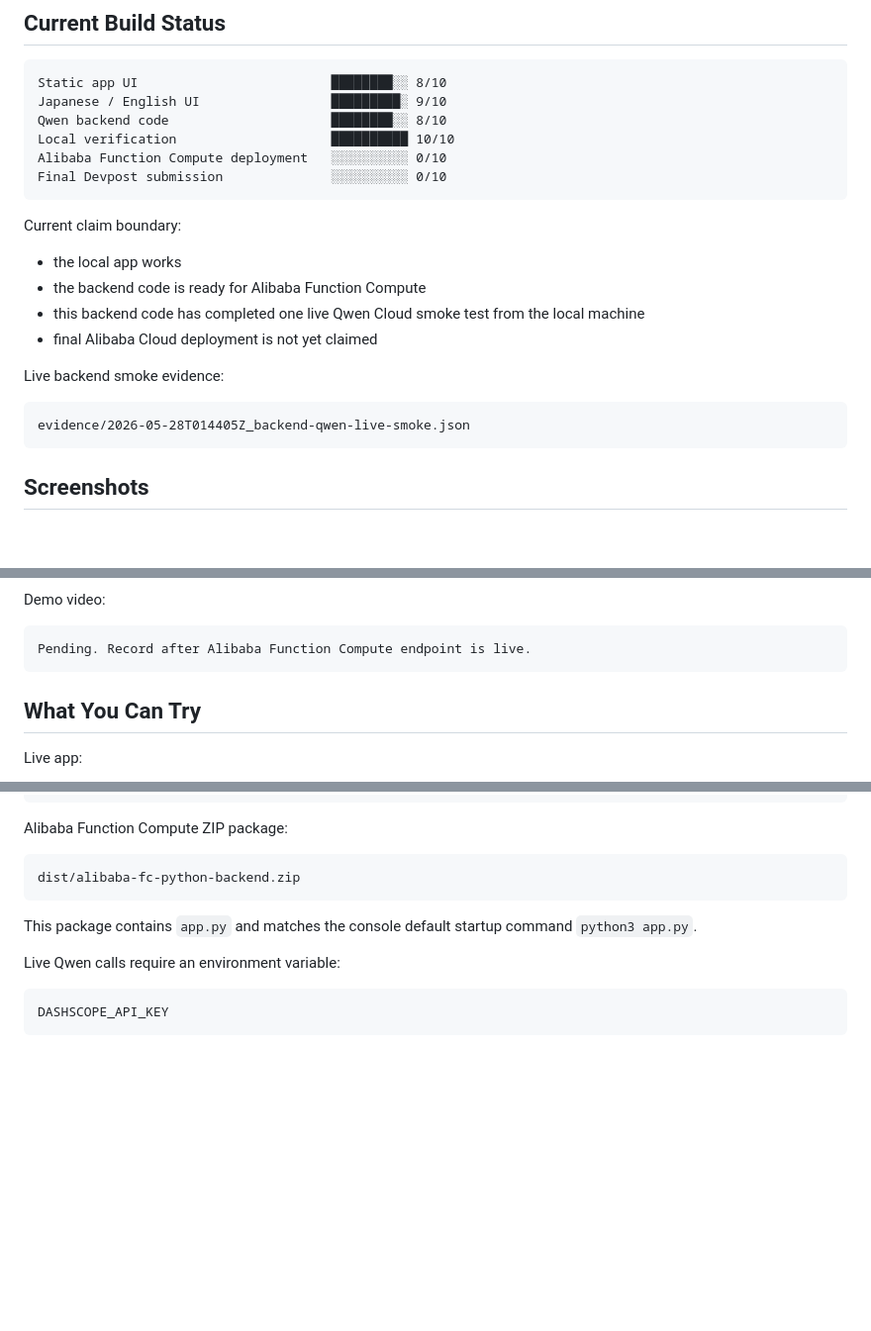
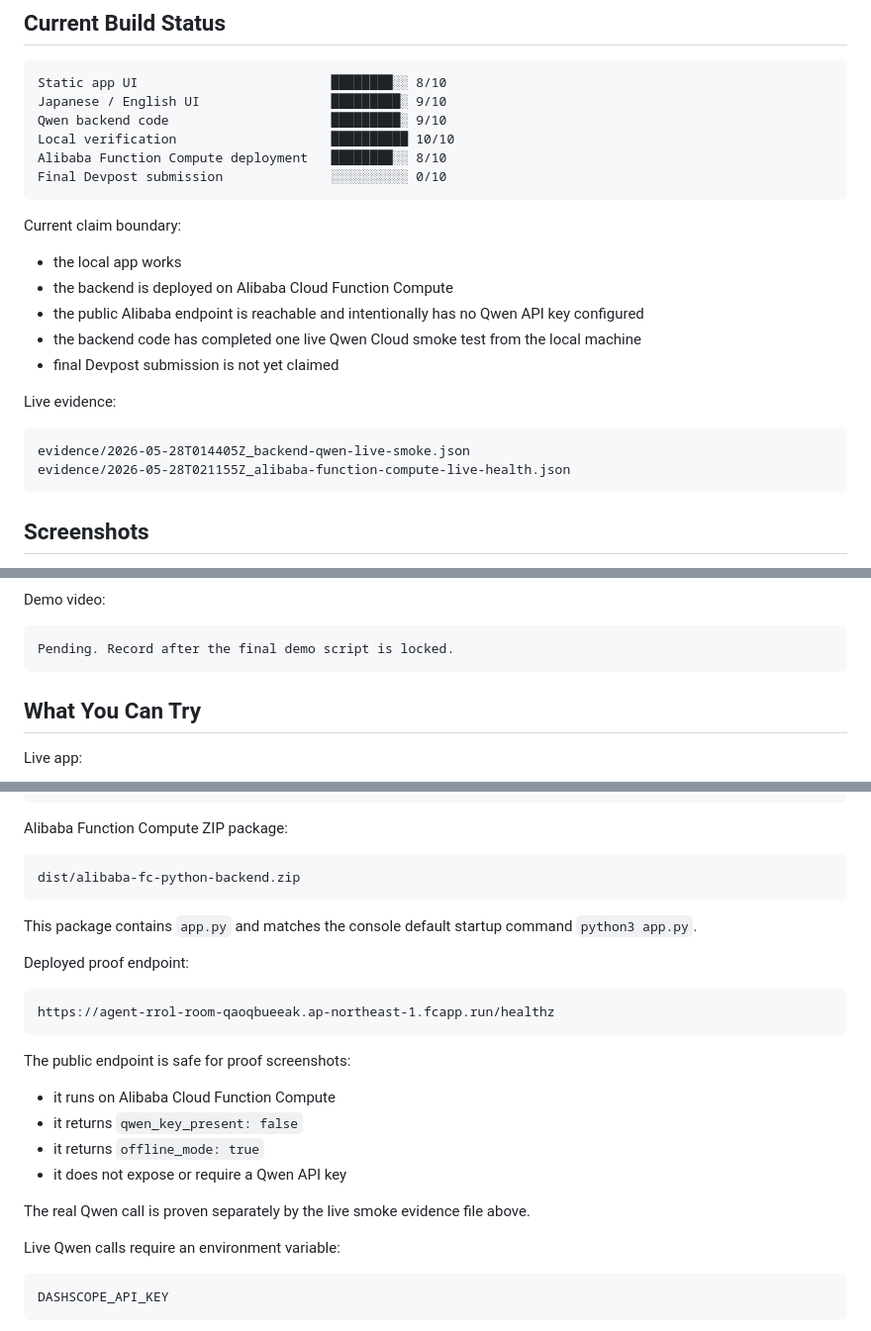
Before and after one commit to daideguchi/agent-revenue-control-room, a Markdown page: README.md, 3 parts joined by grey strips. Shown at 99% size. GitHub-like rendering; blank space fills up the shorter version.

Commit message:
Document Alibaba Function Compute deployment proof

````diff
--- a/README.md
+++ b/README.md
@@ -41,23 +41,25 @@ The human still chooses:
 ```text
 Static app UI                         ████████░░ 8/10
 Japanese / English UI                 █████████░ 9/10
-Qwen backend code                     ████████░░ 8/10
+Qwen backend code                     █████████░ 9/10
 Local verification                    ██████████ 10/10
-Alibaba Function Compute deployment   ░░░░░░░░░░ 0/10
+Alibaba Function Compute deployment   ████████░░ 8/10
 Final Devpost submission              ░░░░░░░░░░ 0/10
 ```
 
 Current claim boundary:
 
 - the local app works
-- the backend code is ready for Alibaba Function Compute
-- this backend code has completed one live Qwen Cloud smoke test from the local machine
-- final Alibaba Cloud deployment is not yet claimed
+- the backend is deployed on Alibaba Cloud Function Compute
+- the public Alibaba endpoint is reachable and intentionally has no Qwen API key configured
+- the backend code has completed one live Qwen Cloud smoke test from the local machine
+- final Devpost submission is not yet claimed
 
-Live backend smoke evidence:
+Live evidence:
 
 ```text
 evidence/2026-05-28T014405Z_backend-qwen-live-smoke.json
+evidence/2026-05-28T021155Z_alibaba-function-compute-live-health.json
 ```
 
 ## Screenshots
@@ -77,7 +79,7 @@ Mobile:
 Demo video:
 
 ```text
-Pending. Record after Alibaba Function Compute endpoint is live.
+Pending. Record after the final demo script is locked.
 ```
 
 ## What You Can Try
@@ -144,6 +146,21 @@ dist/alibaba-fc-python-backend.zip
 
 This package contains `app.py` and matches the console default startup command `python3 app.py`.
 
+Deployed proof endpoint:
+
+```text
+https://agent-rrol-room-qaoqbueeak.ap-northeast-1.fcapp.run/healthz
+```
+
+The public endpoint is safe for proof screenshots:
+
+- it runs on Alibaba Cloud Function Compute
+- it returns `qwen_key_present: false`
+- it returns `offline_mode: true`
+- it does not expose or require a Qwen API key
+
+The real Qwen call is proven separately by the live smoke evidence file above.
+
 Live Qwen calls require an environment variable:
 
 ```text
````
Also changed, not shown: backend/alibaba-function-compute/README.md (+17 -0 lines), media/agent-revenue-control-room-full.png, media/agent-revenue-control-room-ja.png, 3 other files.
